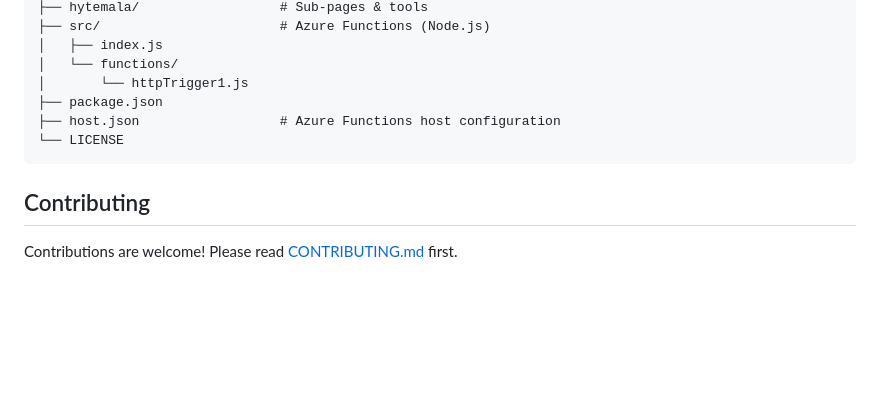
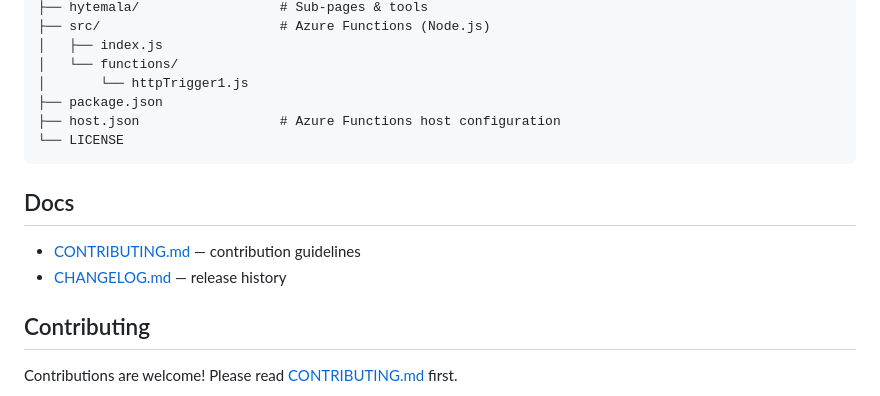
Before and after one commit to sanguirIS/Pahimna, a Markdown page: README.md, the part around the change. Drawn GitHub-style; blank space fills up the shorter version.

Commit message:
docs: add Docs section to README linking CONTRIBUTING.md and CHANGELOG.md

````diff
--- a/README.md
+++ b/README.md
@@ -91,6 +91,11 @@ func azure functionapp publish <your-function-app-name>
 └── LICENSE
 ```
 
+## Docs
+
+- [CONTRIBUTING.md](CONTRIBUTING.md) — contribution guidelines
+- [CHANGELOG.md](CHANGELOG.md) — release history
+
 ## Contributing
 
 Contributions are welcome! Please read [CONTRIBUTING.md](CONTRIBUTING.md) first.
````
